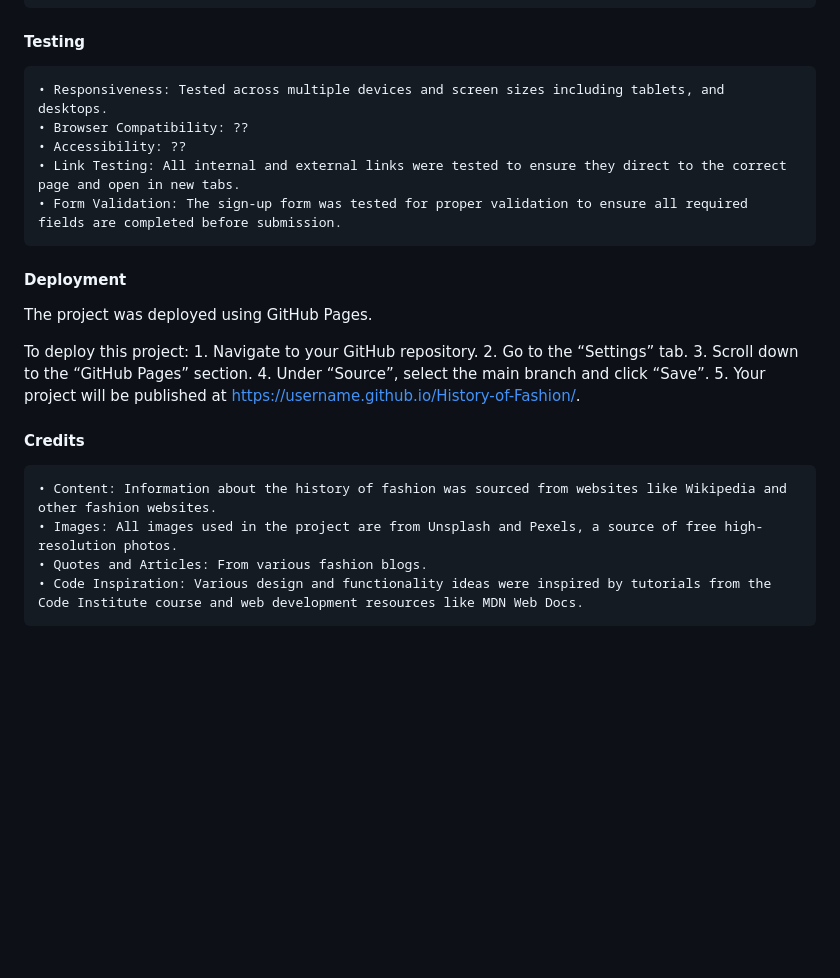
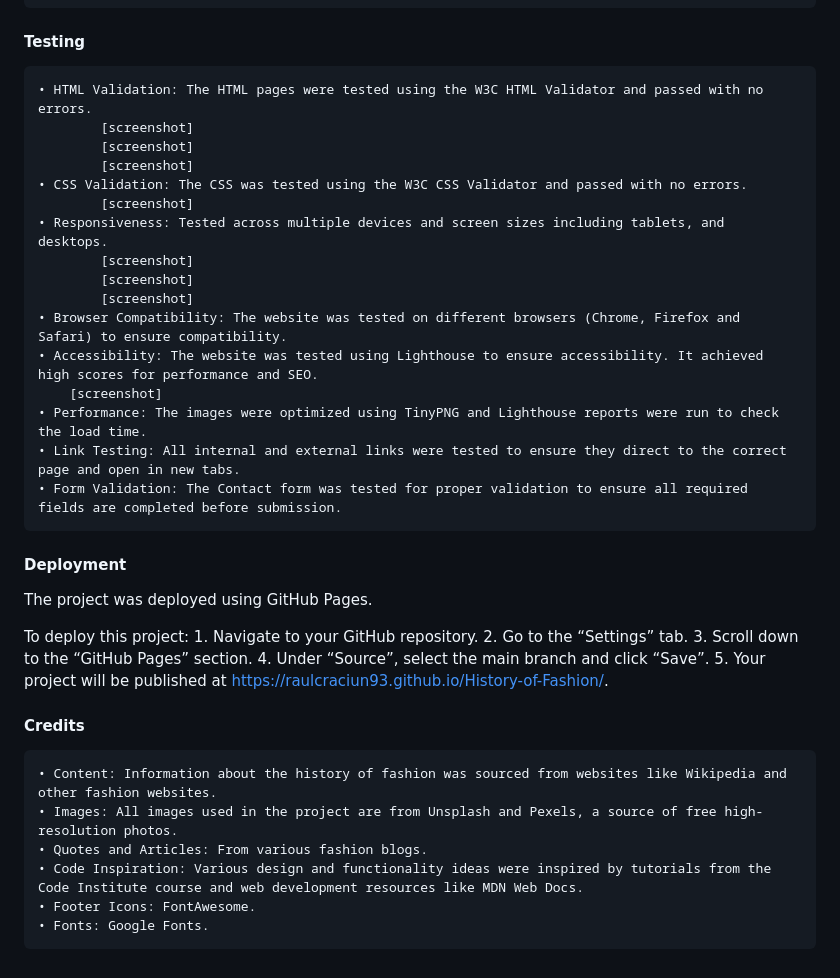
Before and after one commit to RaulCraciun93/History-of-Fashion, a Markdown page: README.md, the part around the change printed below. Drawn GitHub-style; blank space fills up the shorter version.

```diff
--- a/README.md
+++ b/README.md
@@ -60,11 +86,22 @@ The History of Fashion website is designed to educate users about the evolution
 
 #### Testing
 
+	• HTML Validation: The HTML pages were tested using the W3C HTML Validator and passed with no errors.
+			[screenshot]
+			[screenshot]
+			[screenshot]
+	• CSS Validation: The CSS was tested using the W3C CSS Validator and passed with no errors.
+			[screenshot]
 	• Responsiveness: Tested across multiple devices and screen sizes including tablets, and desktops.
-	• Browser Compatibility: ??
-	• Accessibility: ??
+			[screenshot]
+			[screenshot]
+			[screenshot]
+	• Browser Compatibility: The website was tested on different browsers (Chrome, Firefox and Safari) to ensure compatibility.
+	• Accessibility: The website was tested using Lighthouse to ensure accessibility. It achieved high scores for performance and SEO.
+		[screenshot]
+	• Performance: The images were optimized using TinyPNG and Lighthouse reports were run to check the load time.
 	• Link Testing: All internal and external links were tested to ensure they direct to the correct page and open in new tabs.
-	• Form Validation: The sign-up form was tested for proper validation to ensure all required fields are completed before submission.
+	• Form Validation: The Contact form was tested for proper validation to ensure all required fields are completed before submission.
 
 #### Deployment
 
@@ -75,7 +112,7 @@ The project was deployed using GitHub Pages.
 	   2. Go to the “Settings” tab.
 	   3. Scroll down to the “GitHub Pages” section.
 	   4. Under “Source”, select the main branch and click “Save”.
-	   5. Your project will be published at https://username.github.io/History-of-Fashion/.
+	   5. Your project will be published at https://raulcraciun93.github.io/History-of-Fashion/.
 
 #### Credits
 
@@ -83,3 +120,5 @@ The project was deployed using GitHub Pages.
 	• Images: All images used in the project are from Unsplash and Pexels, a source of free high-resolution photos.
 	• Quotes and Articles: From various fashion blogs.
 	• Code Inspiration: Various design and functionality ideas were inspired by tutorials from the Code Institute course and web development resources like MDN Web Docs.
+	• Footer Icons: FontAwesome.
+	• Fonts: Google Fonts.
```
Also changed, not shown: other parts of README.md (+36 -10 lines).
